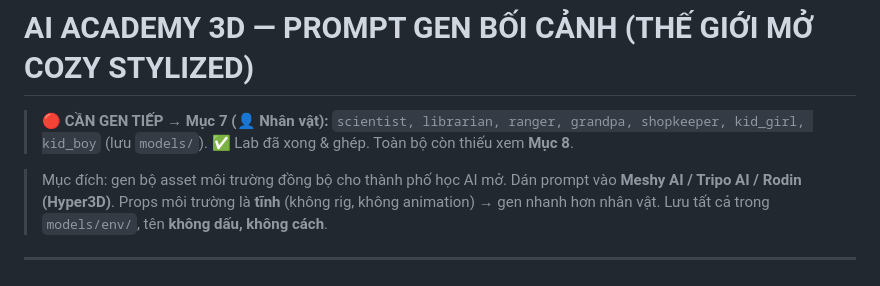
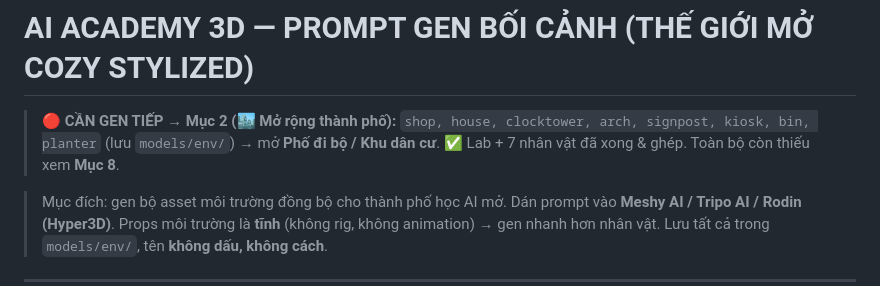
Before and after one commit to nguyenthanhdat1409/hocAIcungthaydat, a Markdown page: AI_ACADEMY_ENV_PROMPTS.md, the part around the change. Rendered like a GitHub page.

Commit message:
Docs: cập nhật CẦN GEN TIẾP → Mục 2 (mở rộng thành phố); xong Lab + 7 nhân vật

```diff
--- a/AI_ACADEMY_ENV_PROMPTS.md
+++ b/AI_ACADEMY_ENV_PROMPTS.md
@@ -1,7 +1,7 @@
 # AI ACADEMY 3D — PROMPT GEN BỐI CẢNH (THẾ GIỚI MỞ COZY STYLIZED)
 
-<!-- 🔴 CẦN GEN TIẾP: Mục 7 — NHÂN VẬT (scientist, librarian, ranger, grandpa, shopkeeper, kid_girl, kid_boy). Rồi Mục 2 (mở rộng thành phố: shop/house...). Checklist ở Mục 8. ĐÃ XONG: Lab. -->
-> **🔴 CẦN GEN TIẾP → Mục 7 (👤 Nhân vật):** `scientist, librarian, ranger, grandpa, shopkeeper, kid_girl, kid_boy` (lưu `models/`). ✅ Lab đã xong & ghép. Toàn bộ còn thiếu xem **Mục 8**.
+<!-- 🔴 CẦN GEN TIẾP: Mục 2 — MỞ RỘNG THÀNH PHỐ (shop, house, clocktower, arch, signpost, kiosk, bin, planter) → mở Phố đi bộ / Khu dân cư. Rồi tô điểm (Mục 2+6). ĐÃ XONG: Lab, 7 nhân vật. -->
+> **🔴 CẦN GEN TIẾP → Mục 2 (🏙️ Mở rộng thành phố):** `shop, house, clocktower, arch, signpost, kiosk, bin, planter` (lưu `models/env/`) → mở **Phố đi bộ / Khu dân cư**. ✅ Lab + 7 nhân vật đã xong & ghép. Toàn bộ còn thiếu xem **Mục 8**.
 
 > Mục đích: gen bộ asset môi trường đồng bộ cho thành phố học AI mở. Dán prompt vào **Meshy AI / Tripo AI / Rodin (Hyper3D)**.
 > Props môi trường là **tĩnh** (không rig, không animation) → gen nhanh hơn nhân vật.
```
